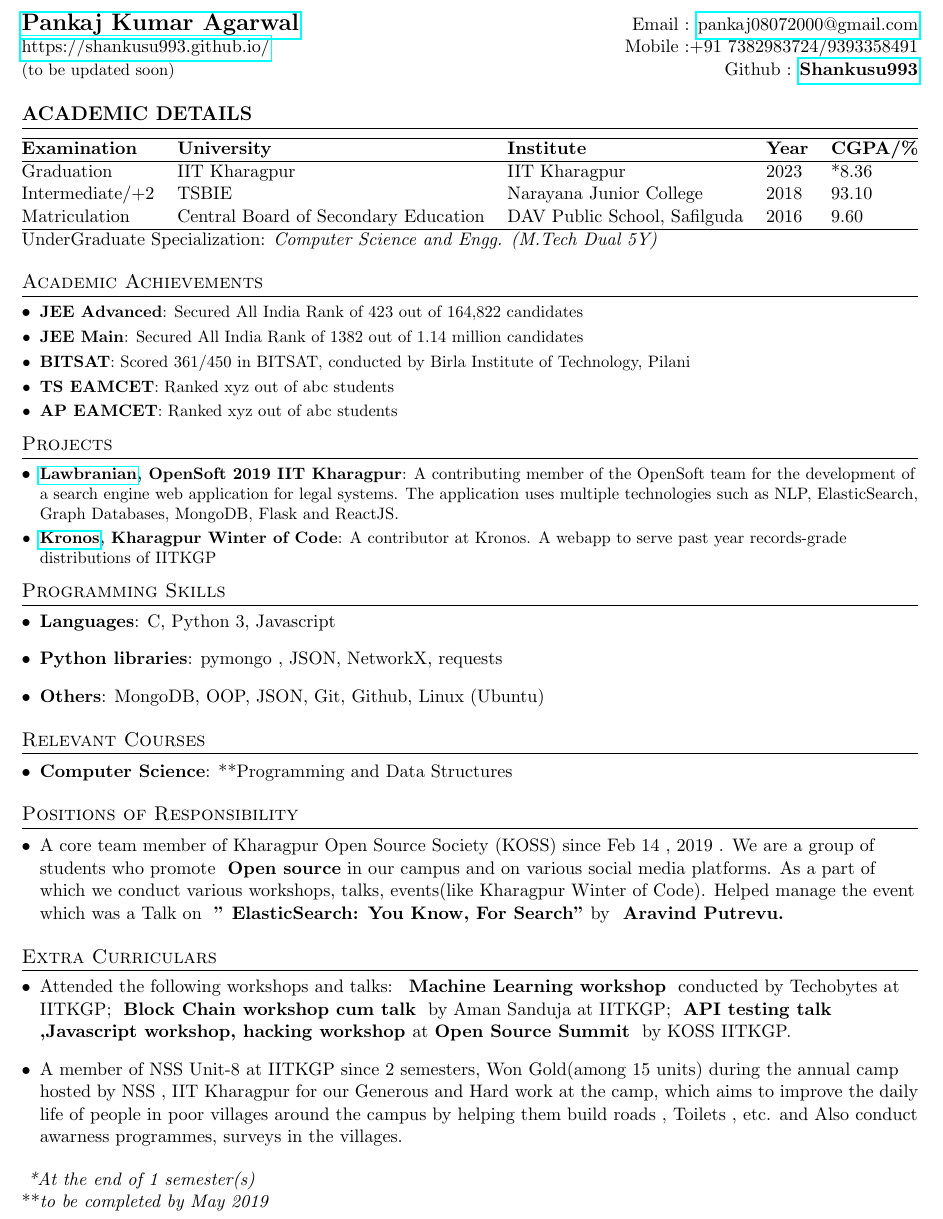
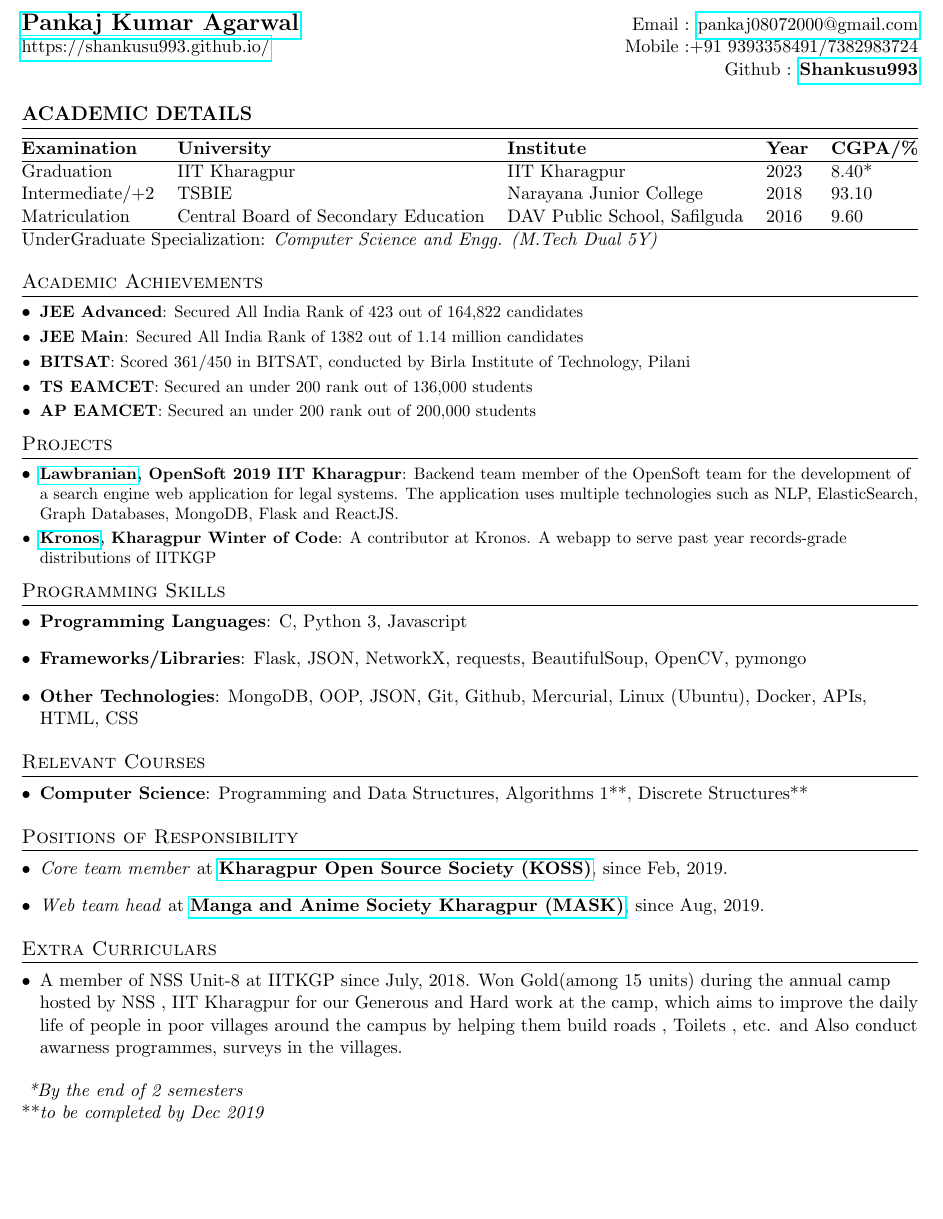
Before and after one commit to Shankusu993/resume, a LaTeX document (Pankaj_Kumar_Agarwal.tex): part of the page, cut so that both start at the same text, the shorter picture padded with empty space. Compiled offline with pdfLaTeX.

Commit message:
updated 13 Nov 2019

```diff
--- a/Pankaj_Kumar_Agarwal.tex
+++ b/Pankaj_Kumar_Agarwal.tex
@@ -84,8 +84,8 @@
 %----------HEADING-----------------
 \begin{tabular*}{\textwidth}{l@{\extracolsep{\fill}}r}
   \textbf{\href{https://shankusu993.github.io/}{\Large Pankaj Kumar Agarwal}} & Email : \href{mailto:pankaj08072000@gmail.com}{pankaj08072000@gmail.com}\\
-  \href{https://shankusu993.github.io/}{https://shankusu993.github.io/} & Mobile :+91 7382983724/9393358491 \\
-  {\small (to be updated soon)} & Github : \href{https://github.com/Shankusu993}{\textbf{Shankusu993}}\\
+  \href{https://shankusu993.github.io/}{https://shankusu993.github.io/} & Mobile :+91 9393358491/7382983724 \\
+  {\small } & Github : \href{https://github.com/Shankusu993}{\textbf{Shankusu993}}\\
 \end{tabular*}
 
 
@@ -103,10 +103,7 @@
 \hline
 \textbf{Examination} & \textbf{University} & \textbf{Institute} & \textbf{Year} & \textbf{CGPA/\%} \\
 \hline
-% Post Graduate Specialization:\,\, & \textit{Computer Science and Engineering} \\
-% Post Graduation & IIT Bombay & IIT Bombay & 2014 & 8.0 \\
-% UnderGraduate Specialization: & \textit{Computer Science and Engg. (M.Tech Dual 5Y)} \\
-Graduation & IIT Kharagpur & IIT Kharagpur & 2023 &   *8.36\\
+Graduation & IIT Kharagpur & IIT Kharagpur & 2023 &   8.40*\\
 Intermediate/+2 & TSBIE & Narayana Junior College & 2018 & 93.10\\
 Matriculation & {Central Board of Secondary Education} & DAV Public School, Safilguda & 2016 & 9.60\\
 \hline
@@ -182,22 +180,18 @@ Matriculation & {Central Board of Secondary Education} & DAV Public School, Safi
     \resumeSubItem{BITSAT}
       {Scored 361/450 in BITSAT, conducted by Birla Institute of Technology, Pilani}
     \resumeSubItem{TS EAMCET}
-      {Ranked xyz out of abc students}
+      {Secured an under 200 rank out of 136,000 students}
     \resumeSubItem{AP EAMCET}
-      {Ranked xyz out of abc students}
+      {Secured an under 200 rank out of 200,000 students}
 
     \resumeSubHeadingListEnd
 % -----------PROJECTS-----------------
 \section{Projects}
   \resumeSubHeadingListStart
     \resumeSubItem{\href{https://github.com/lbs-iitkgp/Opensoft-2019}{Lawbranian}, OpenSoft 2019 IIT Kharagpur}
-      {A contributing member of the OpenSoft team for the development of a search engine web application for legal systems. The application uses multiple technologies such as NLP, ElasticSearch, Graph Databases, MongoDB, Flask and ReactJS.}
+      {Backend team member of the OpenSoft team for the development of a search engine web application for legal systems. The application uses multiple technologies such as NLP, ElasticSearch, Graph Databases, MongoDB, Flask and ReactJS.}
     \resumeSubItem{\href{https://github.com/metakgp/Kronos}{Kronos}, Kharagpur Winter of Code}
       {A contributor at Kronos. A webapp to serve past year records-grade distributions of IITKGP}
-    % \resumeSubItem{Recommendation System}
-    %   {A webapp to serve past year records-grade distributions of IITKGP}
-    % \resumeSubItem{Mac Setup}
-    %   {Book that gives step by step instructions on setting up developer environment on Mac OS.}
   \resumeSubHeadingListEnd
 
 %
@@ -205,15 +199,15 @@ Matriculation & {Central Board of Secondary Education} & DAV Public School, Safi
 \section{Programming Skills}
  \resumeSubHeadingListStart
    \item{
-     \textbf{Languages}{: C, Python 3, Javascript}
+     \textbf{Programming Languages}{: C, Python 3, Javascript}
      \hfill
    }
    \item{
-     \textbf{Python libraries}{: pymongo , JSON, NetworkX, requests}
+     \textbf{Frameworks/Libraries}{: Flask, JSON, NetworkX, requests, BeautifulSoup, OpenCV, pymongo}
      \hfill
    }
    \item{
-     \textbf{Others}{: MongoDB, OOP, JSON, Git, Github, Linux (Ubuntu)}
+     \textbf{Other Technologies}{: MongoDB, OOP, JSON, Git, Github, Mercurial, Linux (Ubuntu), Docker, APIs, HTML, CSS}
      \hfill
    }
  \resumeSubHeadingListEnd
@@ -223,7 +217,7 @@ Matriculation & {Central Board of Secondary Education} & DAV Public School, Safi
 \section{Relevant Courses}
   \resumeSubHeadingListStart
   \item{
-    \textbf{Computer Science}{: **Programming and Data Structures}
+    \textbf{Computer Science}{: Programming and Data Structures, Algorithms 1**, Discrete Structures**}
     \hfill
   }
   % \item{
@@ -235,25 +229,28 @@ Matriculation & {Central Board of Secondary Education} & DAV Public School, Safi
 \section{Positions of Responsibility}
   \resumeSubHeadingListStart
     \item{
-      {A core team member of Kharagpur Open Source Society (KOSS) since Feb 14 , 2019 . We are a group of students who promote }    \textbf{Open source}{ in our campus and on various social media platforms. As a part of which we conduct various workshops, talks, events(like Kharagpur Winter of Code).
-      Helped manage the event which  was a Talk on } \textbf{" ElasticSearch: You Know, For Search"} {by} \textbf{ Aravind Putrevu.}
+      \textit{Core team member} at \textbf{\href{https://kossiitkgp.org/}{Kharagpur Open Source Society (KOSS)}}, since Feb, 2019.
+      \hfill
+    }
+    \item{
+      \textit{Web team head} at \textbf{\href{https://www.maskiitkgp.co/}{Manga and Anime Society Kharagpur (MASK)}}, since Aug, 2019.
       \hfill
     }
   \resumeSubHeadingListEnd
 %----------------------------------------------------
 \section{Extra Curriculars}
   \resumeSubHeadingListStart
+    % \item{
+    %   {Attended the following workshops and talks}{: }    \textbf{Machine Learning workshop} { conducted by Techobytes at IITKGP; }    \textbf{Block Chain workshop cum talk} { by Aman Sanduja at IITKGP; } \textbf{API testing talk ,Javascript workshop, hacking workshop }{at }\textbf{Open Source Summit} { by KOSS IITKGP.}
+    %   \hfill
+    % }
     \item{
-      {Attended the following workshops and talks}{: }    \textbf{Machine Learning workshop} { conducted by Techobytes at IITKGP; }    \textbf{Block Chain workshop cum talk} { by Aman Sanduja at IITKGP; } \textbf{API testing talk ,Javascript workshop, hacking workshop }{at }\textbf{Open Source Summit} { by KOSS IITKGP.}
-      \hfill
-    }
-    \item{
-      {A member of NSS Unit-8 at IITKGP since 2 semesters, Won Gold(among 15 units) during the annual camp hosted by NSS , IIT Kharagpur for our Generous and Hard work at the camp, which aims to improve the daily life of people in poor villages around the campus by helping them build  roads , Toilets , etc. and Also conduct awarness programmes, surveys in the villages. }
+      {A member of NSS Unit-8 at IITKGP since July, 2018. Won Gold(among 15 units) during the annual camp hosted by NSS , IIT Kharagpur for our Generous and Hard work at the camp, which aims to improve the daily life of people in poor villages around the campus by helping them build  roads , Toilets , etc. and Also conduct awarness programmes, surveys in the villages. }
       \hfill
     }
 
   \resumeSubHeadingListEnd
 %-----------------------------------------------------------------------
-  \textit{ *At the end of 1 semester(s)}\\
-  {**}\textit{to be completed by May 2019}\\
+  \textit{ *By the end of 2 semesters}\\
+  {**}\textit{to be completed by Dec 2019}\\
 \end{document}
```
Also changed, not shown: Pankaj_Kumar_Agarwal.pdf, Pankaj_Kumar_Agarwal.tex (1 more changed lines), 1 other file.
